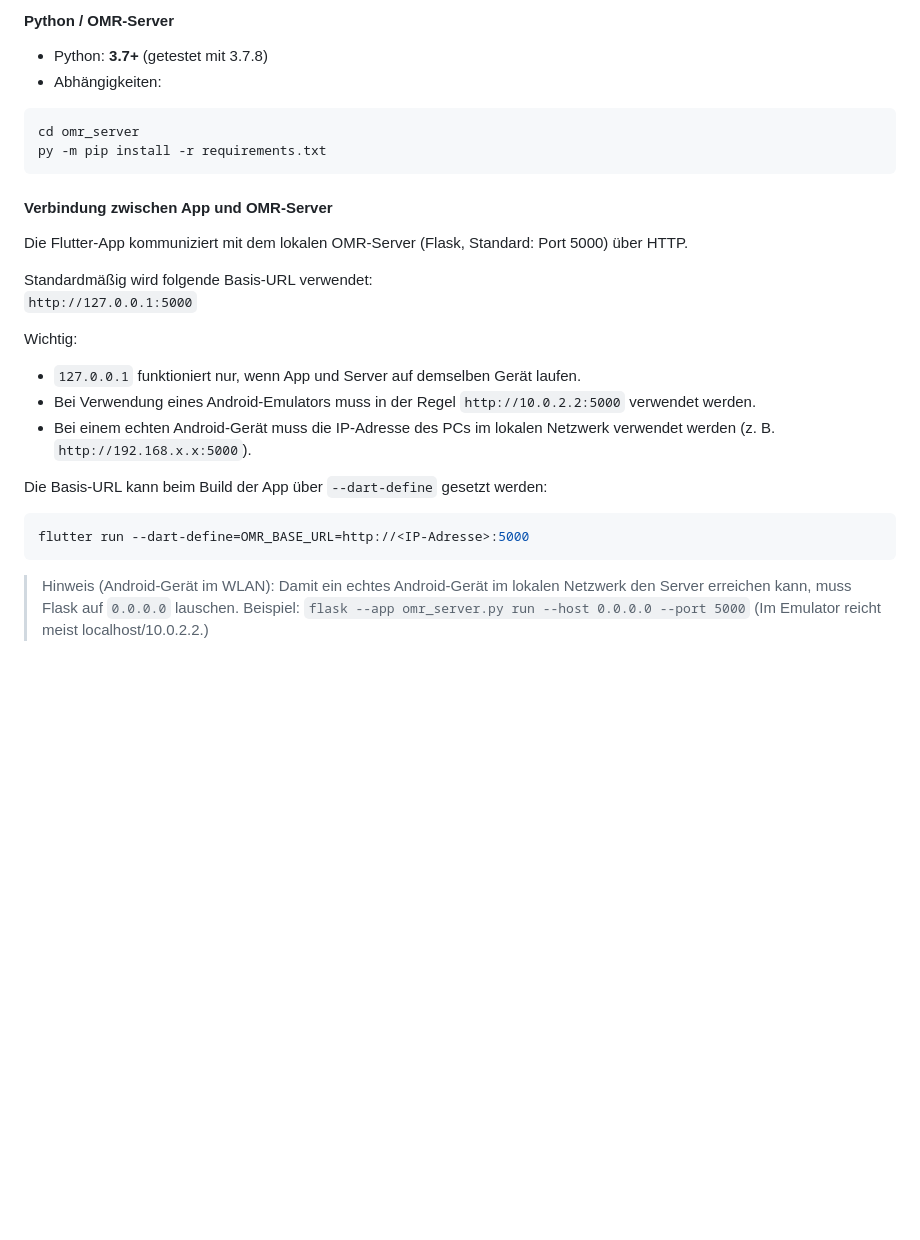
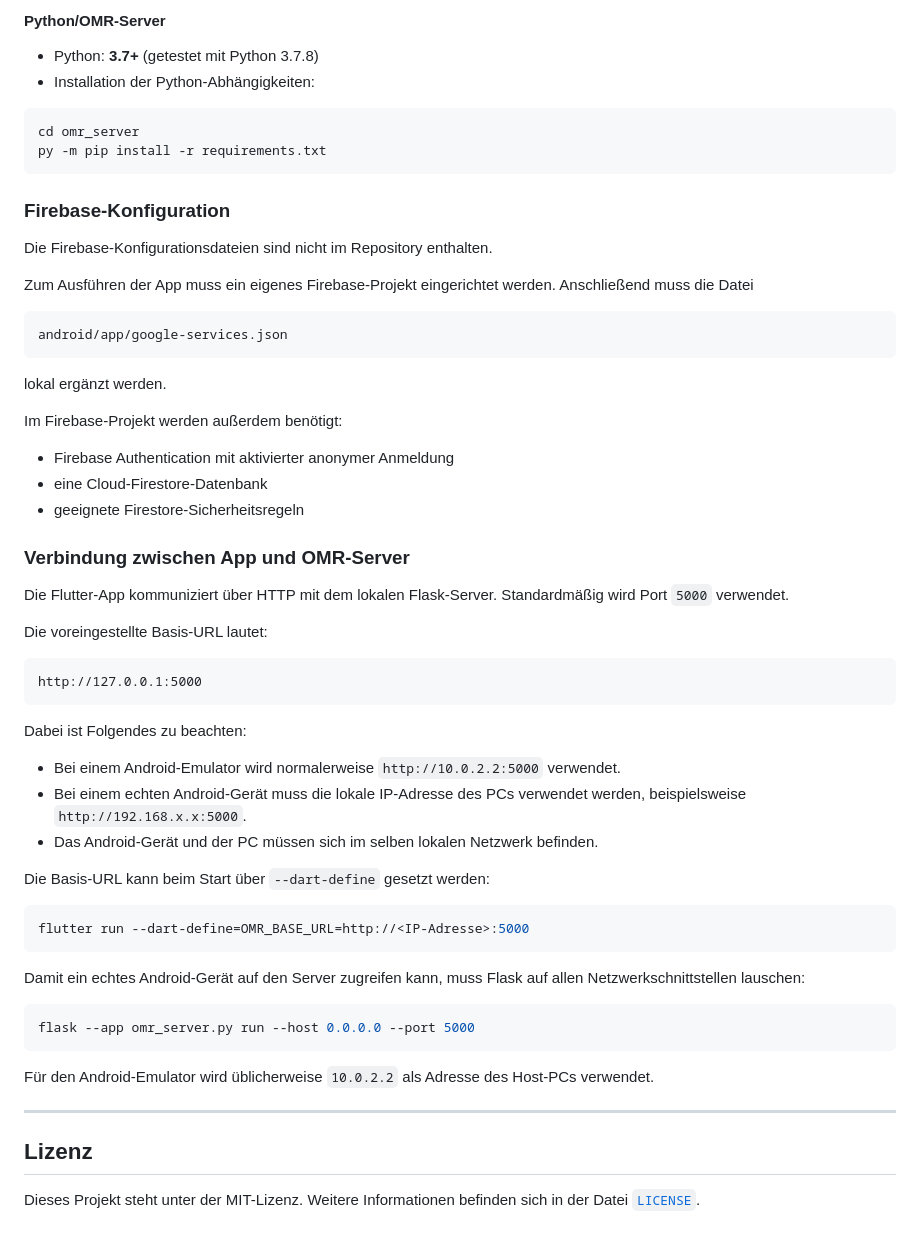
Before and after one commit to Merphurios/bachelorarbeit-musicxml-notenapp, a Markdown page: README.md, the part around one of its changes. Drawn GitHub-style; blank space fills up the shorter version.

````diff
--- a/README.md
+++ b/README.md
@@ -81,33 +82,64 @@ Hinweis: Die Firebase-Konfigurationsdateien (google-services.json / GoogleServic
 
-#### Python / OMR-Server
-- Python: **3.7+** (getestet mit 3.7.8)
-- Abhängigkeiten:
+#### Python/OMR-Server
+
+* Python: **3.7+** (getestet mit Python 3.7.8)
+* Installation der Python-Abhängigkeiten:
 
 ```bash
 cd omr_server
 py -m pip install -r requirements.txt
 ```
 
-#### Verbindung zwischen App und OMR-Server
+### Firebase-Konfiguration
 
-Die Flutter-App kommuniziert mit dem lokalen OMR-Server (Flask, Standard: Port 5000) über HTTP.
+Die Firebase-Konfigurationsdateien sind nicht im Repository enthalten.
 
-Standardmäßig wird folgende Basis-URL verwendet:
-`http://127.0.0.1:5000`
+Zum Ausführen der App muss ein eigenes Firebase-Projekt eingerichtet werden. Anschließend muss die Datei
 
-Wichtig:
-- `127.0.0.1` funktioniert nur, wenn App und Server auf demselben Gerät laufen.
-- Bei Verwendung eines Android-Emulators muss in der Regel `http://10.0.2.2:5000` verwendet werden.
-- Bei einem echten Android-Gerät muss die IP-Adresse des PCs im lokalen Netzwerk verwendet werden (z. B. `http://192.168.x.x:5000`).
+```text
+android/app/google-services.json
+```
 
-Die Basis-URL kann beim Build der App über `--dart-define` gesetzt werden:
+lokal ergänzt werden.
+
+Im Firebase-Projekt werden außerdem benötigt:
+
+* Firebase Authentication mit aktivierter anonymer Anmeldung
+* eine Cloud-Firestore-Datenbank
+* geeignete Firestore-Sicherheitsregeln
+
+### Verbindung zwischen App und OMR-Server
+
+Die Flutter-App kommuniziert über HTTP mit dem lokalen Flask-Server. Standardmäßig wird Port `5000` verwendet.
+
+Die voreingestellte Basis-URL lautet:
+
+```text
+http://127.0.0.1:5000
+```
+
+Dabei ist Folgendes zu beachten:
+
+* Bei einem Android-Emulator wird normalerweise `http://10.0.2.2:5000` verwendet.
+* Bei einem echten Android-Gerät muss die lokale IP-Adresse des PCs verwendet werden, beispielsweise `http://192.168.x.x:5000`.
+* Das Android-Gerät und der PC müssen sich im selben lokalen Netzwerk befinden.
+
+Die Basis-URL kann beim Start über `--dart-define` gesetzt werden:
 
 ```bash
 flutter run --dart-define=OMR_BASE_URL=http://<IP-Adresse>:5000
 ```
 
-> Hinweis (Android-Gerät im WLAN):
-> Damit ein echtes Android-Gerät im lokalen Netzwerk den Server erreichen kann, muss Flask auf `0.0.0.0` lauschen.
-> Beispiel:
-> `flask --app omr_server.py run --host 0.0.0.0 --port 5000`
-> (Im Emulator reicht meist localhost/10.0.2.2.)
+Damit ein echtes Android-Gerät auf den Server zugreifen kann, muss Flask auf allen Netzwerkschnittstellen lauschen:
+
+```bash
+flask --app omr_server.py run --host 0.0.0.0 --port 5000
+```
+
+Für den Android-Emulator wird üblicherweise `10.0.2.2` als Adresse des Host-PCs verwendet.
+
+---
+
+## Lizenz
+
+Dieses Projekt steht unter der MIT-Lizenz. Weitere Informationen befinden sich in der Datei [`LICENSE`](LICENSE).
````
Also changed, not shown: other parts of README.md (+38 -37 lines).
